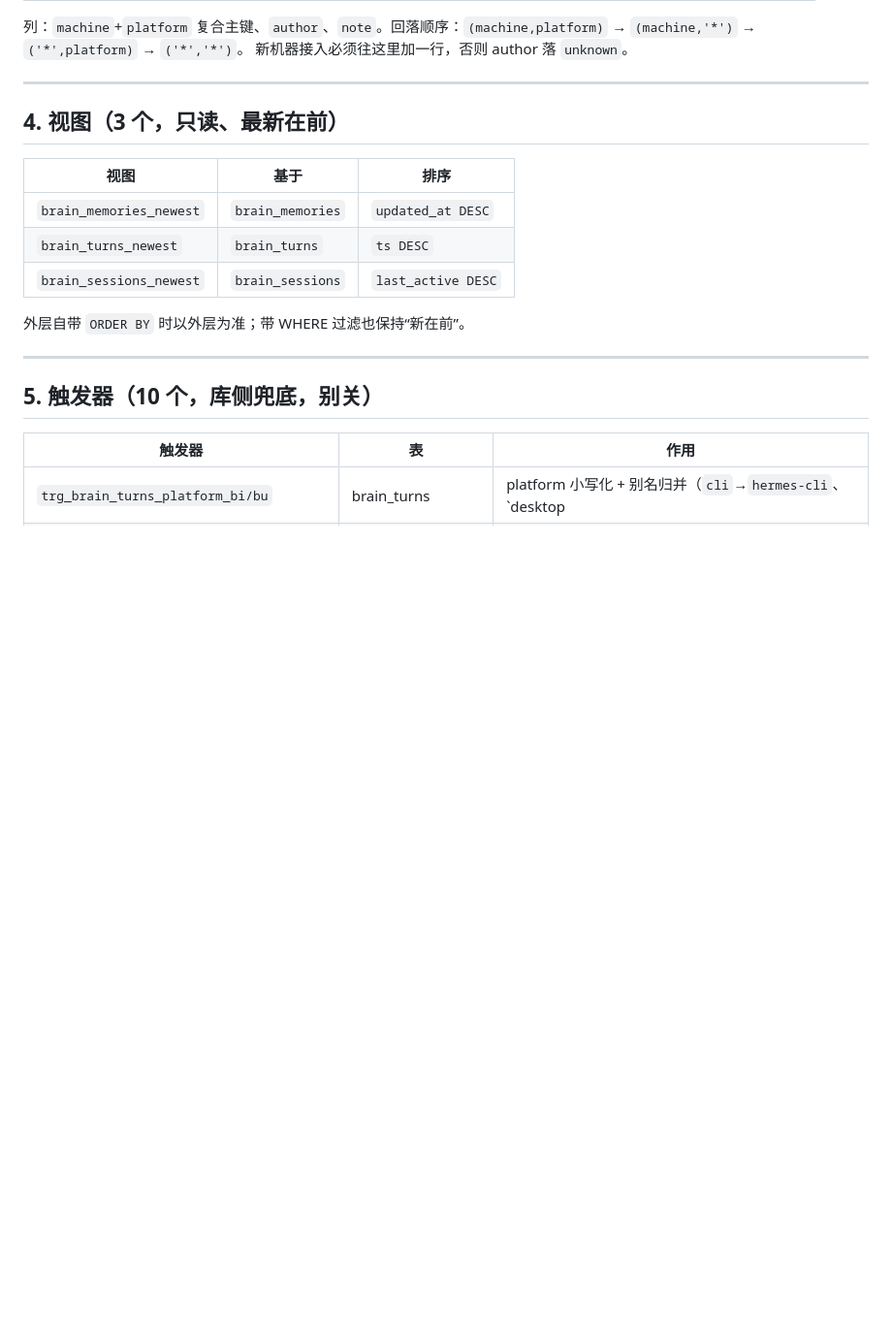
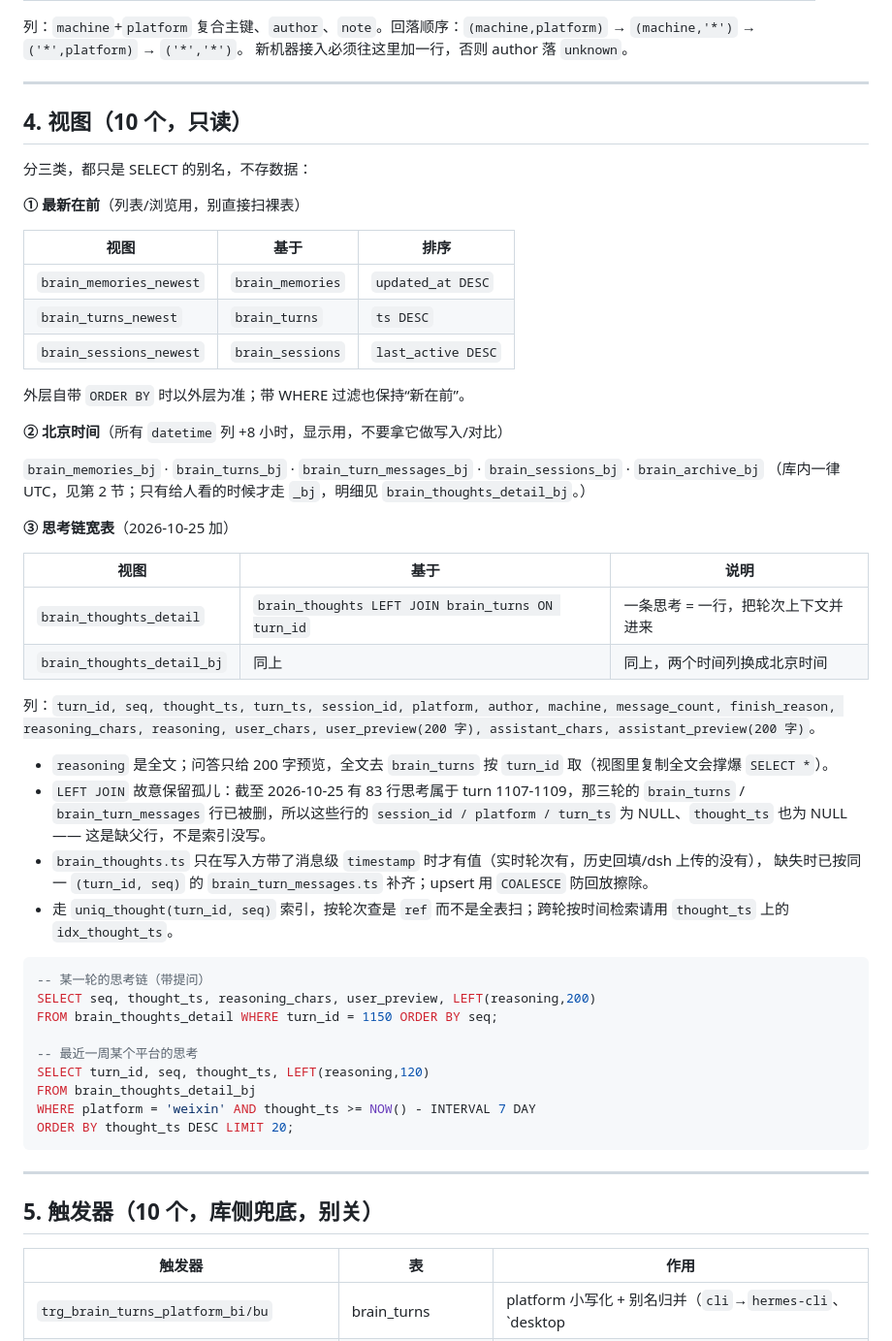
Before and after one commit to claus778/atbrains, a Markdown page: docs/database-schema.md, the part around the change. Shown at 97% size. Drawn GitHub-style; blank space fills up the shorter version.

Commit message:
docs(schema): brain_thoughts_detail / _bj 视图 + 视图清单补全到 10 个

````diff
--- a/docs/database-schema.md
+++ b/docs/database-schema.md
@@ -322,7 +322,11 @@
 
 ---
 
-## 4. 视图（3 个，只读、最新在前）
+## 4. 视图（10 个，只读）
+
+分三类，都只是 SELECT 的别名，不存数据：
+
+**① 最新在前**（列表/浏览用，别直接扫裸表）
 
 | 视图 | 基于 | 排序 |
 |---|---|---|
@@ -331,6 +335,41 @@
 | `brain_sessions_newest` | `brain_sessions` | `last_active DESC` |
 
 外层自带 `ORDER BY` 时以外层为准；带 WHERE 过滤也保持“新在前”。
+
+**② 北京时间**（所有 `datetime` 列 +8 小时，显示用，不要拿它做写入/对比）
+
+`brain_memories_bj` · `brain_turns_bj` · `brain_turn_messages_bj` · `brain_sessions_bj` · `brain_archive_bj`
+（库内一律 UTC，见第 2 节；只有给人看的时候才走 `_bj`，明细见 `brain_thoughts_detail_bj`。）
+
+**③ 思考链宽表**（2026-10-25 加）
+
+| 视图 | 基于 | 说明 |
+|---|---|---|
+| `brain_thoughts_detail` | `brain_thoughts LEFT JOIN brain_turns ON turn_id` | 一条思考 = 一行，把轮次上下文并进来 |
+| `brain_thoughts_detail_bj` | 同上 | 同上，两个时间列换成北京时间 |
+
+列：`turn_id, seq, thought_ts, turn_ts, session_id, platform, author, machine, message_count,
+finish_reason, reasoning_chars, reasoning, user_chars, user_preview(200 字), assistant_chars, assistant_preview(200 字)`。
+
+- `reasoning` 是全文；问答只给 200 字预览，全文去 `brain_turns` 按 `turn_id` 取（视图里复制全文会撑爆 `SELECT *`）。
+- `LEFT JOIN` 故意保留孤儿：截至 2026-10-25 有 83 行思考属于 turn 1107-1109，那三轮的 `brain_turns` /
+  `brain_turn_messages` 行已被删，所以这些行的 `session_id / platform / turn_ts` 为 NULL、`thought_ts` 也为 NULL ——
+  这是缺父行，不是索引没写。
+- `brain_thoughts.ts` 只在写入方带了消息级 `timestamp` 时才有值（实时轮次有，历史回填/dsh 上传的没有），
+  缺失时已按同一 `(turn_id, seq)` 的 `brain_turn_messages.ts` 补齐；upsert 用 `COALESCE` 防回放擦除。
+- 走 `uniq_thought(turn_id, seq)` 索引，按轮次查是 `ref` 而不是全表扫；跨轮按时间检索请用 `thought_ts` 上的 `idx_thought_ts`。
+
+```sql
+-- 某一轮的思考链（带提问）
+SELECT seq, thought_ts, reasoning_chars, user_preview, LEFT(reasoning,200)
+FROM brain_thoughts_detail WHERE turn_id = 1150 ORDER BY seq;
+
+-- 最近一周某个平台的思考
+SELECT turn_id, seq, thought_ts, LEFT(reasoning,120)
+FROM brain_thoughts_detail_bj
+WHERE platform = 'weixin' AND thought_ts >= NOW() - INTERVAL 7 DAY
+ORDER BY thought_ts DESC LIMIT 20;
+```
 
 ---
 
````
